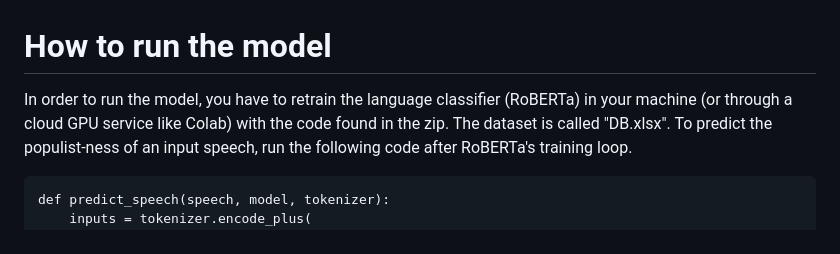
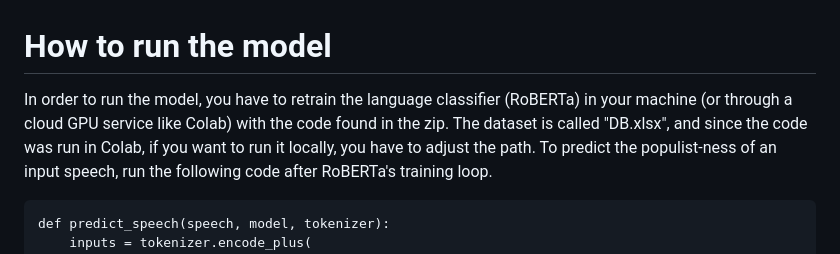
Before and after one commit to Aiecco/BERT-Based-Classification-of-Populist-Discourse, a Markdown page: README.md, the part around the change. Rendered like a GitHub page.

```diff
--- a/README.md
+++ b/README.md
@@ -1,5 +1,5 @@
 # How to run the model
-In order to run the model, you have to retrain the language classifier (RoBERTa) in your machine (or through a cloud GPU service like Colab) with the code found in the zip. The dataset is called "DB.xlsx".
+In order to run the model, you have to retrain the language classifier (RoBERTa) in your machine (or through a cloud GPU service like Colab) with the code found in the zip. The dataset is called "DB.xlsx", and since the code was run in Colab, if you want to run it locally, you have to adjust the path.
 To predict the populist-ness of an input speech, run the following code after RoBERTa's training loop.
 
     def predict_speech(speech, model, tokenizer):
```
